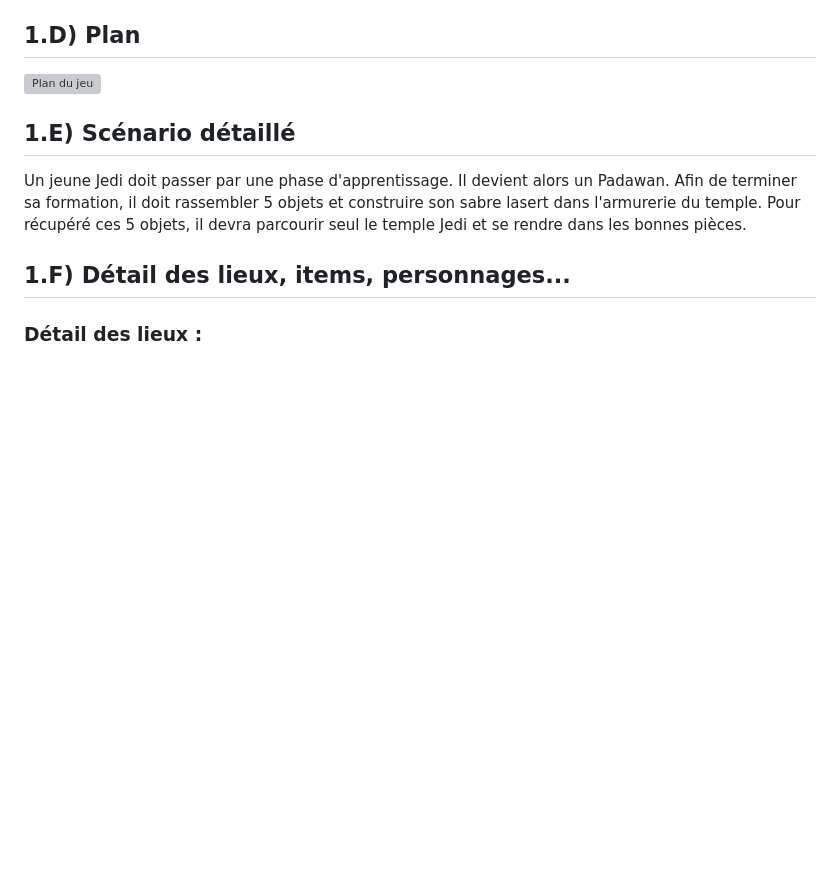
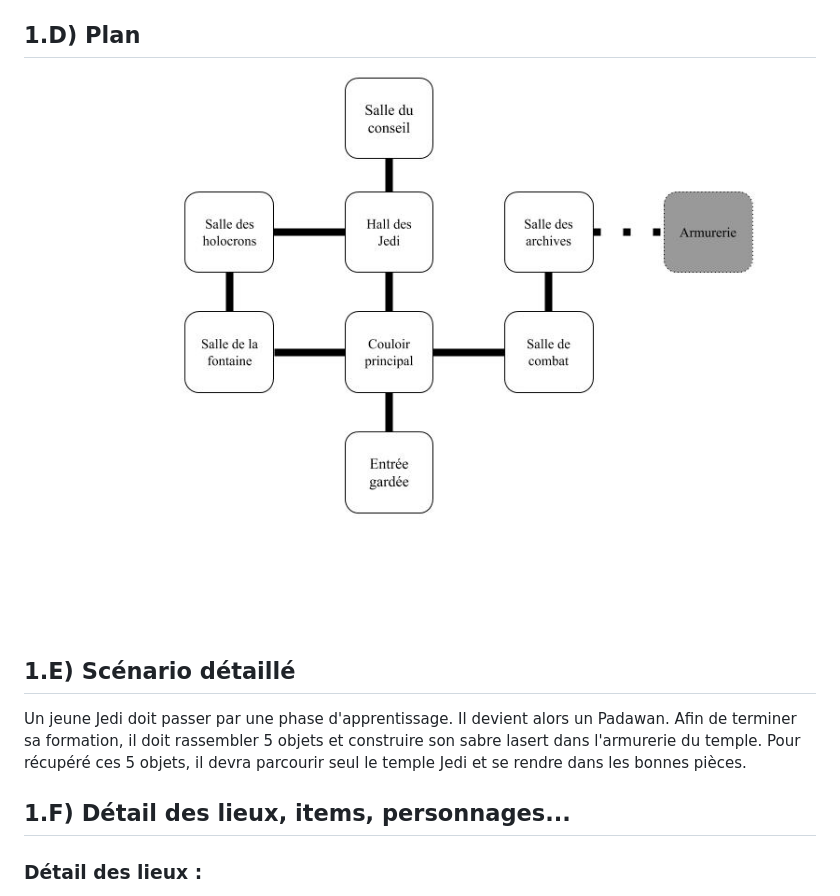
Before and after one commit to blackjack-nix/Zuul, a Markdown page: rapport.md, the part around the change. Rendered like a GitHub page; pictures changed too: zuul-bad/map.jpg (added); blank space fills up the shorter version; grey boxes are pictures that could not be loaded.

Commit message:
version final 2

```diff
--- a/rapport.md
+++ b/rapport.md
@@ -10,7 +10,7 @@ Dans un **temple Jedi**, toi, un jeune Padwan, dois achever sa formation en cré
 Au **temple Jedi** de Coruscant, tu devras, pour finir ta formation Jedi, construire ton propre sabre lasert, arme légendaire des Jedi et craint à travers toute la galaxie. Pour cela, tu devras recupérer les pièces manquantes en parcourant le temple à la recherche de ces pièces nécessaires à sa création.
 
 ## 1.D) Plan
-![Plan du jeu](/home/theo/Documents/IPO/Zuul/Carte.png)
+![Plan du jeu](zuul-bad/map.jpg)
 
 ## 1.E) Scénario détaillé
 Un jeune Jedi doit passer par une phase d'apprentissage. Il devient alors un Padawan. Afin de terminer sa formation, il doit rassembler 5 objets et construire son sabre lasert dans l'armurerie du temple. Pour récupéré ces 5 objets, il devra parcourir seul le temple Jedi et se rendre dans les bonnes pièces.
```
Also changed, not shown: zuul-bad/Carte.png (deleted), 3 other files.
